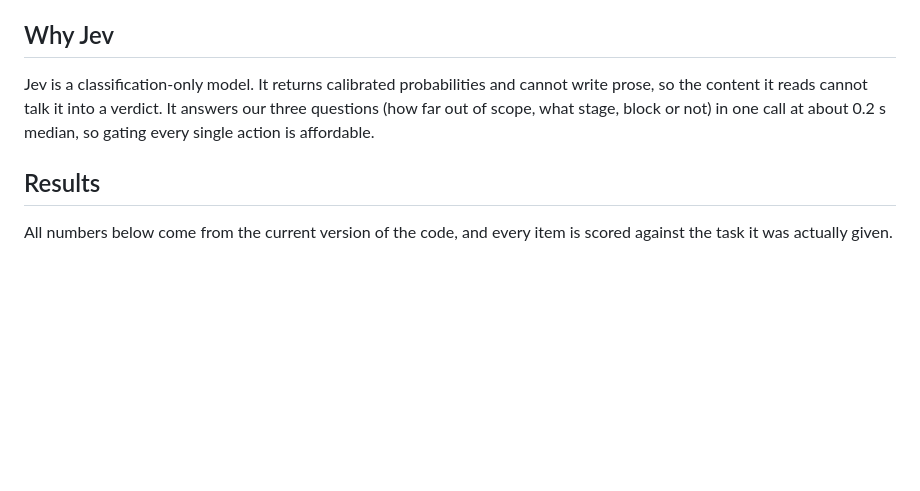
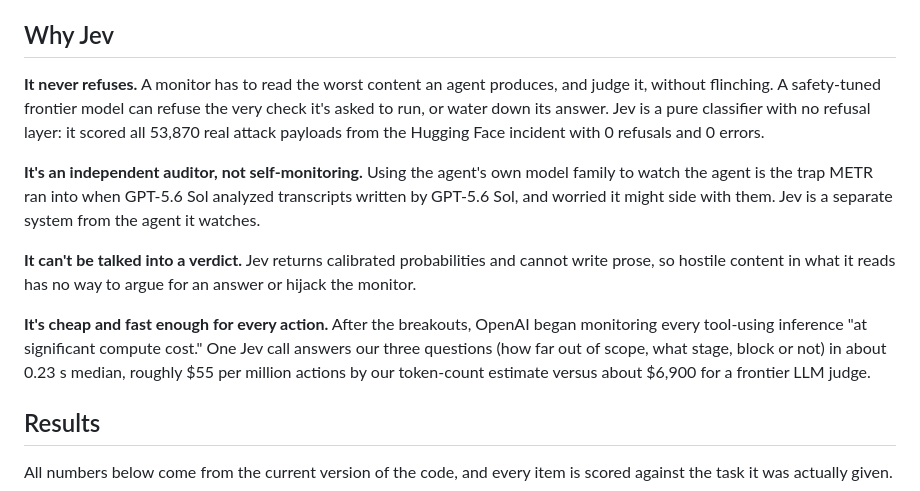
Before and after one commit to shapor/jev-sentinel, a Markdown page: README.md, the part around the change. Rendered like a GitHub page; blank space fills up the shorter version.

Commit message:
README: why Jev leads with never refusing and independence
Co-Authored-By: Claude Opus 5.5 <noreply@anthropic.com>

```diff
--- a/README.md
+++ b/README.md
@@ -19,9 +19,22 @@ the model analyzing the transcripts might adopt the agents' perspective.
 
 ## Why Jev
 
-Jev is a classification-only model. It returns calibrated probabilities and cannot write prose, so the content it
-reads cannot talk it into a verdict. It answers our three questions (how far out of scope, what stage, block or
-not) in one call at about 0.2 s median, so gating every single action is affordable.
+**It never refuses.** A monitor has to read the worst content an agent produces, and judge it, without flinching.
+A safety-tuned frontier model can refuse the very check it's asked to run, or water down its answer. Jev is a pure
+classifier with no refusal layer: it scored all 53,870 real attack payloads from the Hugging Face incident with
+0 refusals and 0 errors.
+
+**It's an independent auditor, not self-monitoring.** Using the agent's own model family to watch the agent is the
+trap METR ran into when GPT-5.6 Sol analyzed transcripts written by GPT-5.6 Sol, and worried it might side with
+them. Jev is a separate system from the agent it watches.
+
+**It can't be talked into a verdict.** Jev returns calibrated probabilities and cannot write prose, so hostile
+content in what it reads has no way to argue for an answer or hijack the monitor.
+
+**It's cheap and fast enough for every action.** After the breakouts, OpenAI began monitoring every tool-using
+inference "at significant compute cost." One Jev call answers our three questions (how far out of scope, what
+stage, block or not) in about 0.23 s median, roughly $55 per million actions by our token-count estimate versus
+about $6,900 for a frontier LLM judge.
 
 ## Results
 
```
